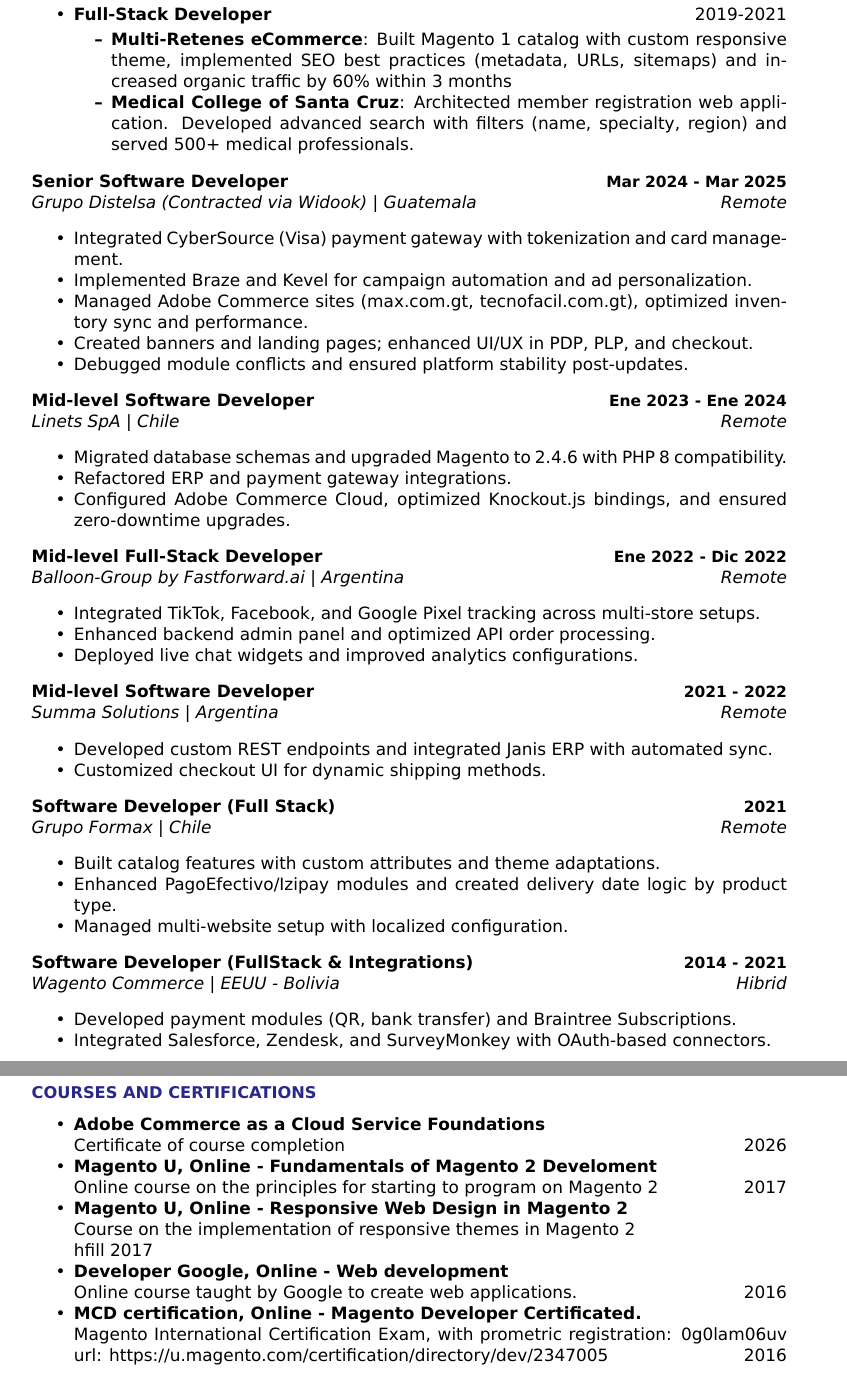
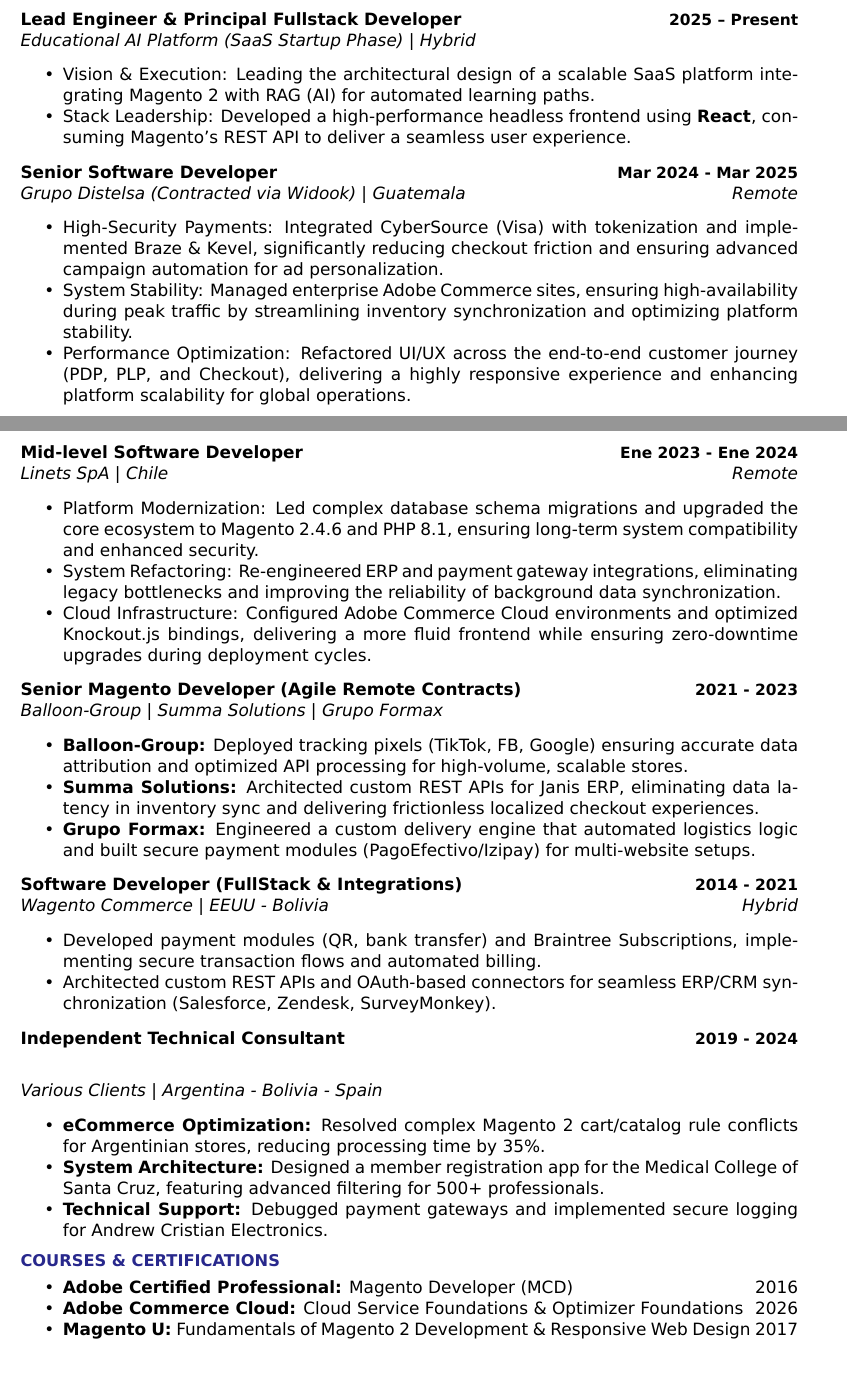
Before and after one commit to joseevaldiviai/cv, a LaTeX CV (cv_jose_valdivia.tex): two parts of pages 2 and 3 of 3 before the commit and two parts of pages 1 and 2 of 2 after it, joined at a grey line, cut at the place of the change. Compiled offline with XeLaTeX.

Commit message:
upload last versio

```diff
--- a/cv_jose_valdivia.tex
+++ b/cv_jose_valdivia.tex
@@ -4,7 +4,7 @@
 
 \documentclass[11pt, a4paper]{article}
 \usepackage[utf8]{inputenc}
-\usepackage[margin=0.75in]{geometry}
+\usepackage[margin=0.65in]{geometry}
 \usepackage{fontspec}
 \usepackage{parskip}
 \usepackage{enumitem}
@@ -33,6 +33,8 @@
 \newcommand{\company}[1]{\textit{#1}} % Empresa
 \usepackage{tikz}
 \newcommand{\techbadge}[1]{\tikz[baseline]\node[circle, fill=accent!20, inner sep=1pt]{#1};}
+\usepackage{titlesec}
+\titlespacing*{\section}{0pt}{8pt}{4pt} % Reduce el espacio arriba y abajo de cada sección
 
 \begin{document}
 
@@ -89,59 +79,45 @@
-			\item \textbf{Andrew Cristian Electronics} (2022): Debugged and repaired payment gateway integration. Implemented secure transaction logging system.
-		\end{itemize}
-
-		\item \textbf{Full-Stack Developer} \hfill 2019-2021
-		\begin{itemize}[noitemsep, topsep=3pt]
-			\item \textbf{Multi-Retenes eCommerce}: Built Magento 1 catalog with custom responsive theme, implemented SEO best practices (metadata, URLs, sitemaps) and increased organic traffic by 60\% within 3 months
-
-			\item \textbf{Medical College of Santa Cruz}: Architected member registration web application. Developed advanced search with filters (name, specialty, region) and served 500+ medical professionals.
-		\end{itemize}
+	\jobtitle{Lead Engineer \& Principal Fullstack Developer}{2025 -- Present} \\
+	\company{Educational AI Platform (SaaS Startup Phase) | Hybrid}
+	\begin{itemize}[noitemsep, topsep=2pt]
+		\item Vision \& Execution: Leading the architectural design of a scalable SaaS platform integrating Magento 2 with RAG (AI) for automated learning paths.
+		\item Stack Leadership: Developed a high-performance headless frontend using \textbf{React}, consuming Magento’s REST API to deliver a seamless user experience.
 	\end{itemize}
 
 	\jobtitle{Senior Software Developer}{Mar 2024 - Mar 2025} \\
 	\company{Grupo Distelsa (Contracted via Widook) | Guatemala} \hfill \textit{Remote}
-	\begin{itemize}[noitemsep, topsep=3pt]
-		\item Integrated CyberSource (Visa) payment gateway with tokenization and card management.
-		\item Implemented Braze and Kevel for campaign automation and ad personalization.
-		\item Managed Adobe Commerce sites (max.com.gt, tecnofacil.com.gt), optimized inventory sync and performance.
-		\item Created banners and landing pages; enhanced UI/UX in PDP, PLP, and checkout.
-		\item Debugged module conflicts and ensured platform stability post-updates.
-	\end{itemize}
+\begin{itemize}[noitemsep, topsep=2pt]
+	\item High-Security Payments: Integrated CyberSource (Visa) with tokenization and implemented Braze \& Kevel, significantly reducing checkout friction and ensuring advanced campaign automation for ad personalization.
+	\item System Stability: Managed enterprise Adobe Commerce sites, ensuring high-availability during peak traffic by streamlining inventory synchronization and optimizing platform stability.
+	\item Performance Optimization: Refactored UI/UX across the end-to-end customer journey (PDP, PLP, and Checkout), delivering a highly responsive experience and enhancing platform scalability for global operations.
+\end{itemize}
 
 	\jobtitle{Mid-level Software Developer}{Ene 2023 - Ene 2024} \\
 	\company{Linets SpA | Chile} \hfill \textit{Remote}
-	\begin{itemize}[noitemsep, topsep=3pt]
-		\item Migrated database schemas and upgraded Magento to 2.4.6 with PHP 8 compatibility.
-		\item Refactored ERP and payment gateway integrations.
-		\item Configured Adobe Commerce Cloud, optimized Knockout.js bindings, and ensured zero-downtime upgrades.
+	\begin{itemize}[noitemsep, topsep=2pt]
+		\item Platform Modernization: Led complex database schema migrations and upgraded the core ecosystem to Magento 2.4.6 and PHP 8.1, ensuring long-term system compatibility and enhanced security.
+		\item System Refactoring: Re-engineered ERP and payment gateway integrations, eliminating legacy bottlenecks and improving the reliability of background data synchronization.
+		\item Cloud Infrastructure: Configured Adobe Commerce Cloud environments and optimized Knockout.js bindings, delivering a more fluid frontend while ensuring zero-downtime upgrades during deployment cycles.
 	\end{itemize}
 
 
-	\jobtitle{Mid-level Full-Stack Developer}{Ene 2022 - Dic 2022} \\
-	\company{Balloon-Group by Fastforward.ai | Argentina} \hfill \textit{Remote}
-	\begin{itemize}[noitemsep, topsep=3pt]
-		\item Integrated TikTok, Facebook, and Google Pixel tracking across multi-store setups.
-		\item Enhanced backend admin panel and optimized API order processing.
-		\item Deployed live chat widgets and improved analytics configurations.
+	\jobtitle{Senior Magento Developer (Agile Remote Contracts)}{2021 - 2023} \\
+	\company{Balloon-Group | Summa Solutions | Grupo Formax}
+	\begin{itemize}[noitemsep, topsep=2pt]
+		\item \textbf{Balloon-Group:} Deployed tracking pixels (TikTok, FB, Google) ensuring accurate data attribution and optimized API processing for high-volume, scalable stores.
+		\item \textbf{Summa Solutions:} Architected custom REST APIs for Janis ERP, eliminating data latency in inventory sync and delivering frictionless localized checkout experiences.
+		\item \textbf{Grupo Formax:} Engineered a custom delivery engine that automated logistics logic and built secure payment modules (PagoEfectivo/Izipay) for multi-website setups.
+	\end{itemize}
+	\jobtitle{Software Developer (FullStack \& Integrations)}{2014 - 2021} \\
+	\company{Wagento Commerce | EEUU - Bolivia} \hfill \textit{Hybrid}
+	\begin{itemize}[noitemsep, topsep=2pt]
+		\item Developed payment modules (QR, bank transfer) and Braintree Subscriptions, implementing secure transaction flows and automated billing.
+		\item Architected custom REST APIs and OAuth-based connectors for seamless ERP/CRM synchronization (Salesforce, Zendesk, SurveyMonkey).
 	\end{itemize}
 
-	\jobtitle{Mid-level Software Developer}{2021 - 2022} \\
-	\company{Summa Solutions | Argentina} \hfill \textit{Remote}
-	\begin{itemize}[noitemsep, topsep=3pt]
-		\item Developed custom REST endpoints and integrated Janis ERP with automated sync.
-		\item Customized checkout UI for dynamic shipping methods.
-	\end{itemize}
+	\jobtitle{Independent Technical Consultant}{2019 - 2024} \\
 
-	\jobtitle{Software Developer (Full Stack)}{2021} \\
-	\company{Grupo Formax | Chile} \hfill \textit{Remote}
-	\begin{itemize}[noitemsep, topsep=3pt]
-		\item Built catalog features with custom attributes and theme adaptations.
-		\item Enhanced PagoEfectivo/Izipay modules and created delivery date logic by product type.
-		\item Managed multi-website setup with localized configuration.
-	\end{itemize}
-
-	\jobtitle{Software Developer (FullStack \& Integrations)}{2014 - 2021} \\
-	\company{Wagento Commerce | EEUU - Bolivia} \hfill \textit{Hibrid}
-	\begin{itemize}[noitemsep, topsep=3pt]
-		\item Developed payment modules (QR, bank transfer) and Braintree Subscriptions.
-		\item Integrated Salesforce, Zendesk, and SurveyMonkey with OAuth-based connectors.
-		\item Built custom REST APIs for ERP sync and customer service automation.
+\company{Various Clients | Argentina - Bolivia - Spain}
+	\begin{itemize}[noitemsep, topsep=2pt]
+		\item \textbf{eCommerce Optimization:} Resolved complex Magento 2 cart/catalog rule conflicts for Argentinian stores, reducing processing time by 35\%.
+		\item \textbf{System Architecture:} Designed a member registration app for the Medical College of Santa Cruz, featuring advanced filtering for 500+ professionals.
+		\item \textbf{Technical Support:} Debugged payment gateways and implemented secure logging for Andrew Cristian Electronics.
@@ -156,16 +125,10 @@
 
 
 	% --- Certificaciones --- %
-	\header{courses and certifications}
-	\begin{itemize}[noitemsep, topsep=3pt]
-		\item \textbf{Adobe Commerce as a Cloud Service Foundations} \\
-		Certificate of course completion \hfill 2026
-		\item \textbf{Magento U, Online - Fundamentals of Magento 2 Develoment} \\
-		Online course on the principles for starting to program on Magento 2 \hfill 2017
-		\item  \textbf{Magento U, Online - Responsive Web Design in Magento 2} \\
-		Course on the implementation of responsive themes in Magento 2 \\hfill 2017
-		\item  \textbf{Developer Google, Online - Web development} \\
-		Online course taught by Google to create web applications. \hfill 2016
-		\item  \textbf{MCD certification, Online - Magento Developer Certificated.} \\
-		Magento International Certification Exam, with prometric registration: 0g0lam06uv url: https://u.magento.com/certification/directory/dev/2347005\hfill 2016
-	\end{itemize}
+	\header{Courses \& Certifications}
+
+\begin{itemize}[noitemsep, topsep=1pt]
+	\item \textbf{Adobe Certified Professional:} Magento Developer (MCD) \hfill 2016
+	\item \textbf{Adobe Commerce Cloud:} Cloud Service Foundations \& Optimizer Foundations \hfill 2026
+	\item \textbf{Magento U:} Fundamentals of Magento 2 Development \& Responsive Web Design \hfill 2017
+	\item \textbf{Languages:} English EF-SET B1 Intermediate (Reading/Writing B1) -- \href{https://cert.efset.org/es/YEZUkS}{Verify} \hfill 2026
```
Also changed, not shown: cv_jose_valdivia.pdf, cv_jose_valdivia.tex (64 more changed lines), 3 other files.
